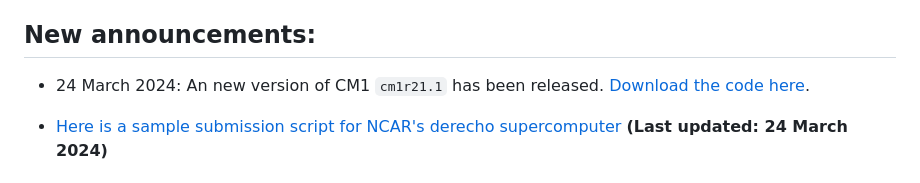
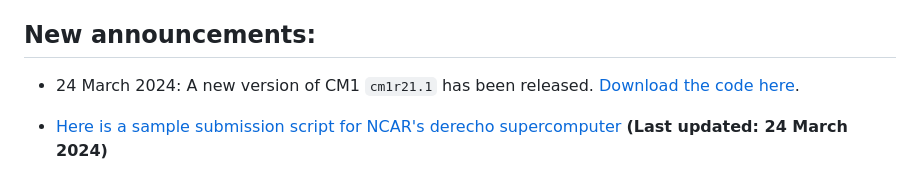
Before and after one commit to ahijevyc/cm1, a Markdown page: README.md, the part around the change. Rendered like a GitHub page.

```diff
--- a/README.md
+++ b/README.md
@@ -4,7 +4,7 @@
 Cloud Model
 
 ## New announcements:
-* 24 March 2024:  An new version of CM1 `cm1r21.1` has been released.  [Download the code here](downloadcode).
+* 24 March 2024:  A new version of CM1 `cm1r21.1` has been released.  [Download the code here](downloadcode).
 
 * [Here is a sample submission script for NCAR's derecho supercomputer](scripts/cm1run_derecho)  **(Last updated:  24 March 2024)**
 
```
